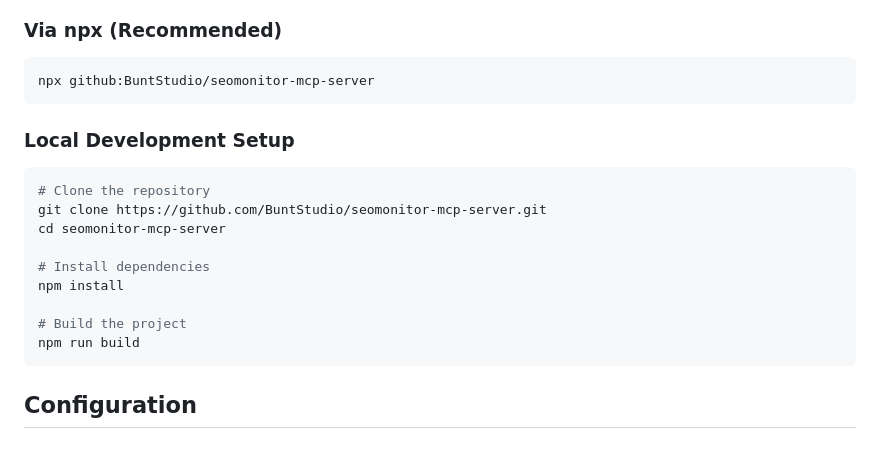
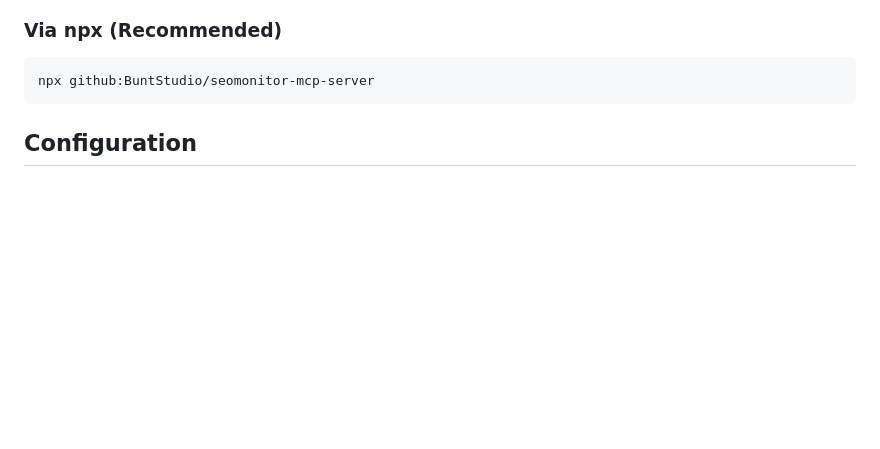
Before and after one commit to BuntStudio/seomonitor-mcp-server, a Markdown page: README.md, the part around the change. Drawn GitHub-style; blank space fills up the shorter version.

````diff
--- a/README.md
+++ b/README.md
@@ -7,19 +7,6 @@ A Model Context Protocol (MCP) server that provides access to SEOMonitor's API f
 ### Via npx (Recommended)
 ```bash
 npx github:BuntStudio/seomonitor-mcp-server
-```
-
-### Local Development Setup
-```bash
-# Clone the repository
-git clone https://github.com/BuntStudio/seomonitor-mcp-server.git
-cd seomonitor-mcp-server
-
-# Install dependencies
-npm install
-
-# Build the project
-npm run build
 ```
 
 ## Configuration
````
